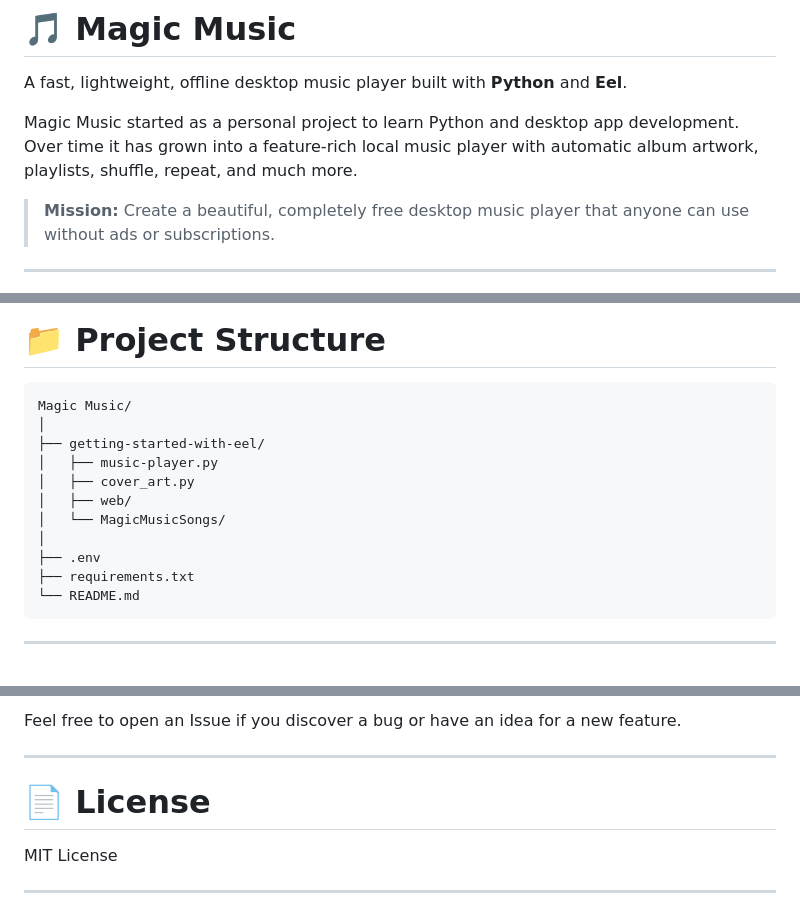
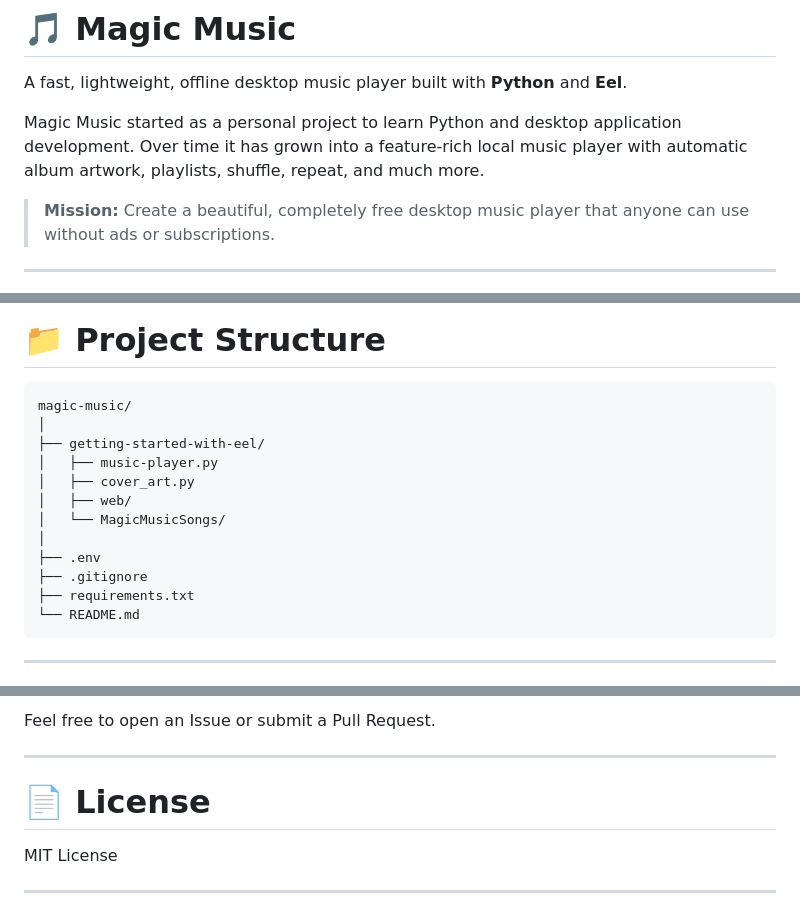
Before and after one commit to gracyashhh/magic-music, a Markdown page: README.md, 3 parts joined by grey strips. GitHub-like rendering.

````diff
--- a/README.md
+++ b/README.md
@@ -2,7 +2,7 @@
 
 A fast, lightweight, offline desktop music player built with **Python** and **Eel**.
 
-Magic Music started as a personal project to learn Python and desktop app development. Over time it has grown into a feature-rich local music player with automatic album artwork, playlists, shuffle, repeat, and much more.
+Magic Music started as a personal project to learn Python and desktop application development. Over time it has grown into a feature-rich local music player with automatic album artwork, playlists, shuffle, repeat, and much more.
 
 > **Mission:** Create a beautiful, completely free desktop music player that anyone can use without ads or subscriptions.
 
@@ -46,7 +46,7 @@ Magic Music started as a personal project to learn Python and desktop app develo
 # 📁 Project Structure
 
 ```text
-Magic Music/
+magic-music/
 │
 ├── getting-started-with-eel/
 │   ├── music-player.py
@@ -55,6 +55,7 @@ Magic Music/
 │   └── MagicMusicSongs/
 │
 ├── .env
+├── .gitignore
 ├── requirements.txt
 └── README.md
 ```
@@ -178,5 +196,5 @@ Contributions, ideas and bug reports are always welcome.
 
-Feel free to open an Issue if you discover a bug or have an idea for a new feature.
+Feel free to open an Issue or submit a Pull Request.
 
 ---
 
````
Also changed, not shown: other parts of README.md (+28 -11 lines).
